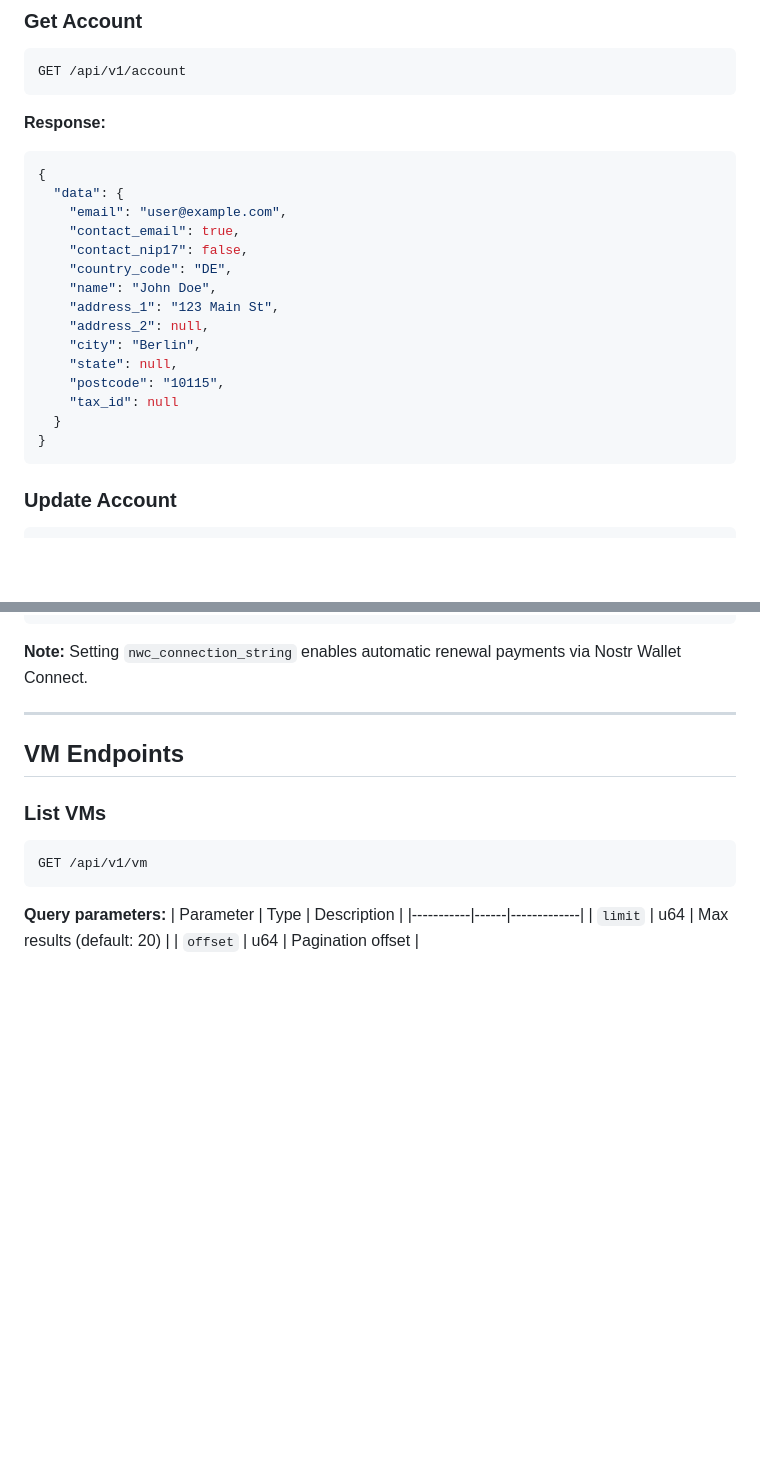
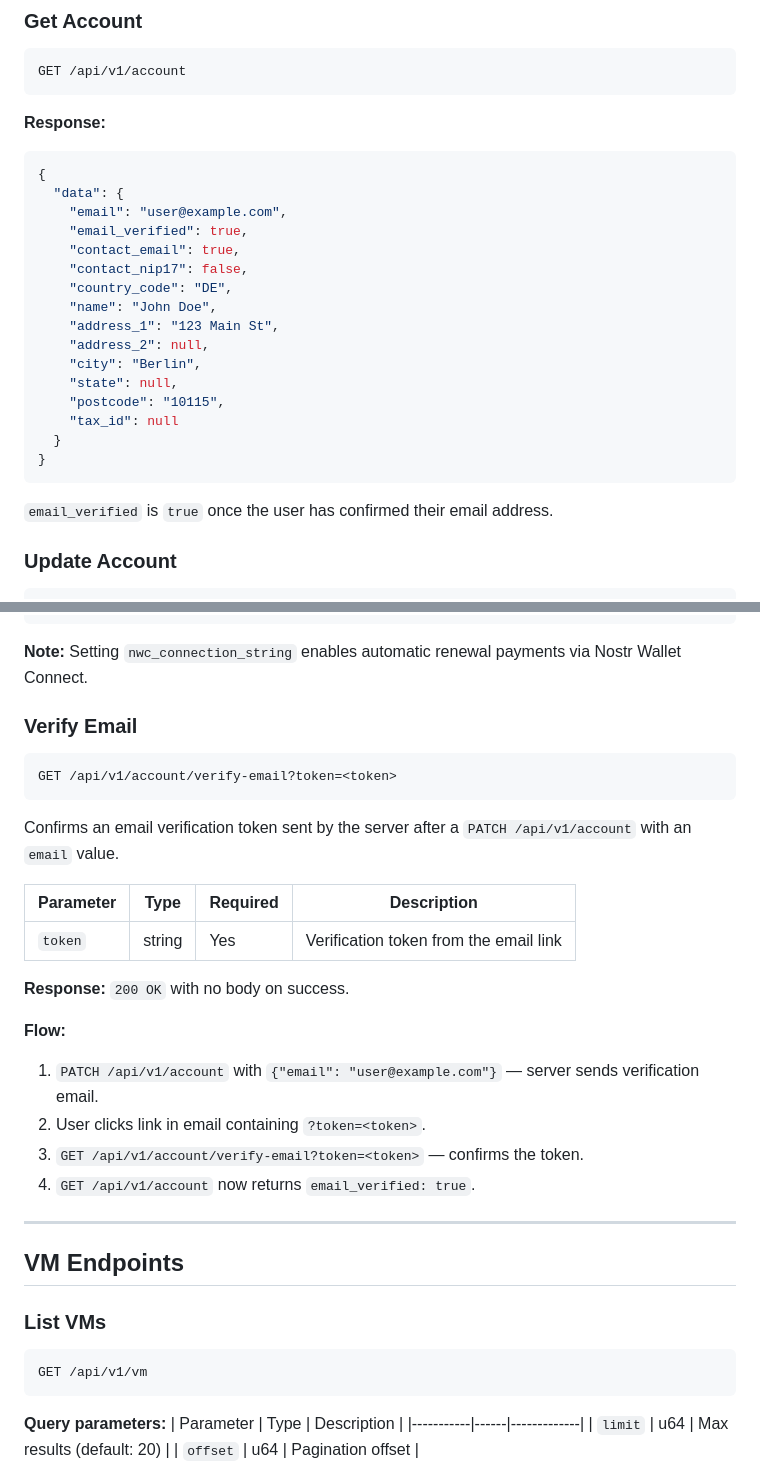
Before and after one commit to LNVPS/web, a Markdown page: public/REFERENCE.md, 2 parts joined by grey strips. GitHub-like rendering; blank space fills up the shorter version.

````diff
--- a/public/REFERENCE.md
+++ b/public/REFERENCE.md
@@ -67,6 +67,7 @@ GET /api/v1/account
 {
   "data": {
     "email": "user@example.com",
+    "email_verified": true,
     "contact_email": true,
     "contact_nip17": false,
     "country_code": "DE",
@@ -80,6 +81,8 @@ GET /api/v1/account
   }
 }
 ```
+
+`email_verified` is `true` once the user has confirmed their email address.
 
 ### Update Account
 
@@ -108,6 +111,27 @@ Content-Type: application/json
 ```
 
 **Note:** Setting `nwc_connection_string` enables automatic renewal payments via Nostr Wallet Connect.
+
+### Verify Email
+
+```http
+GET /api/v1/account/verify-email?token=<token>
+```
+
+Confirms an email verification token sent by the server after a `PATCH /api/v1/account` with an `email` value.
+
+| Parameter | Type   | Required | Description                            |
+| --------- | ------ | -------- | -------------------------------------- |
+| `token`   | string | Yes      | Verification token from the email link |
+
+**Response:** `200 OK` with no body on success.
+
+**Flow:**
+
+1. `PATCH /api/v1/account` with `{"email": "user@example.com"}` — server sends verification email.
+2. User clicks link in email containing `?token=<token>`.
+3. `GET /api/v1/account/verify-email?token=<token>` — confirms the token.
+4. `GET /api/v1/account` now returns `email_verified: true`.
 
 ---
 
````
Also changed, not shown: public/SKILL.md (+49 -0 lines).
